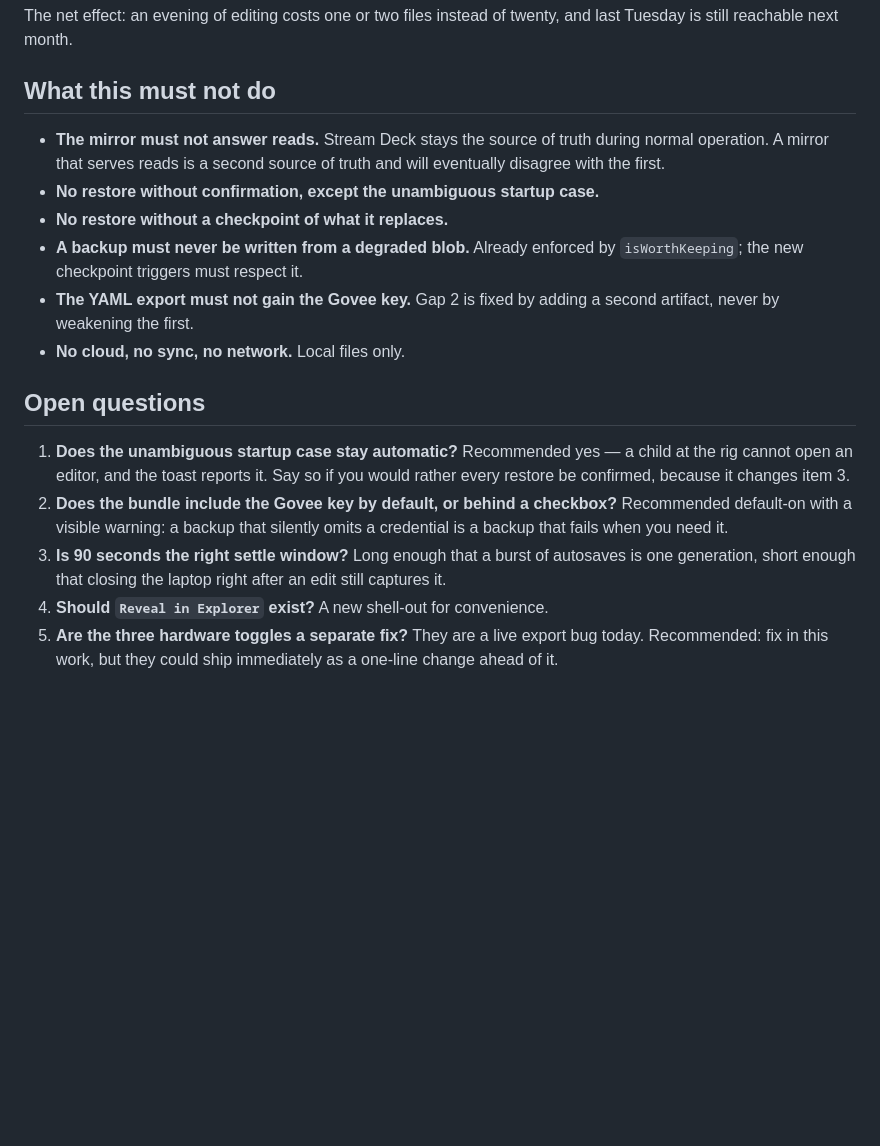
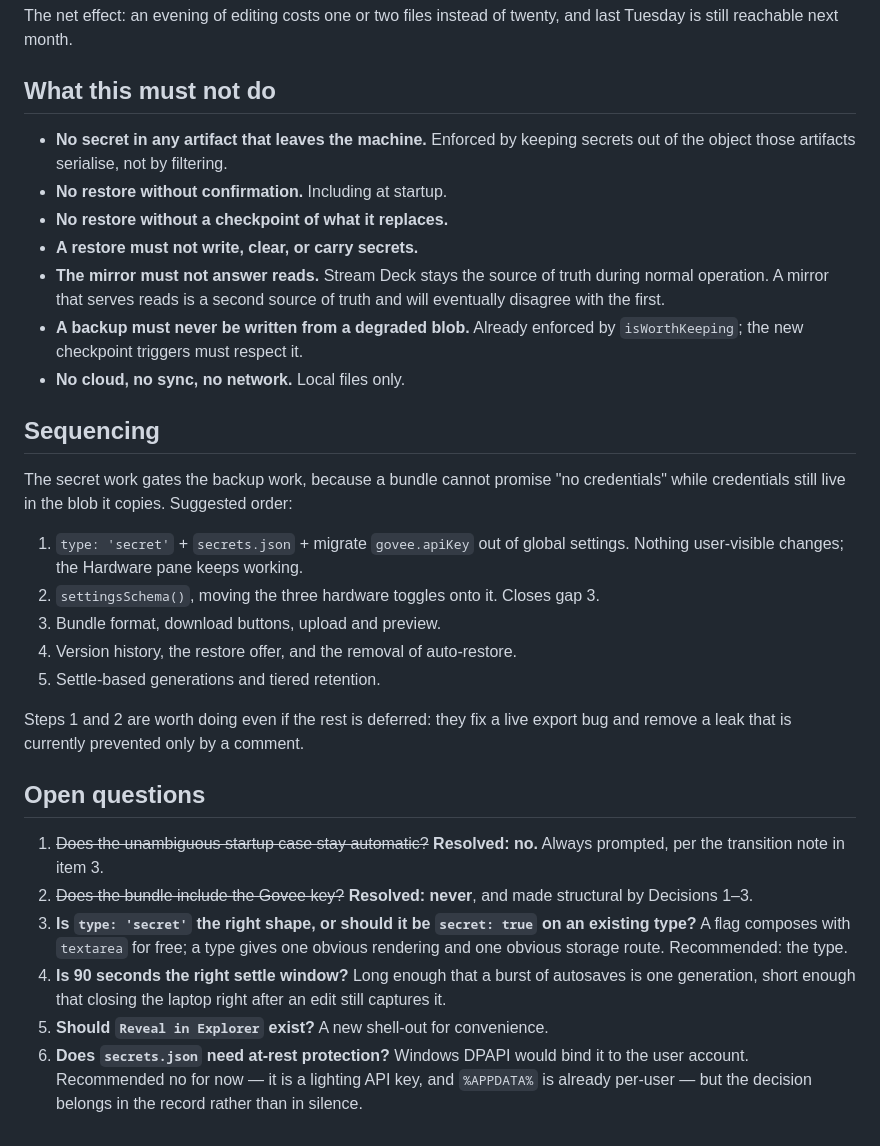
Before and after one commit to brianreese/streamdeck-rig-profiles, a Markdown page: docs/specs/backup-and-restore.md, the part around one of its changes. Drawn GitHub-style; blank space fills up the shorter version.

```diff
--- a/docs/specs/backup-and-restore.md
+++ b/docs/specs/backup-and-restore.md
@@ -207,29 +303,48 @@ and last Tuesday is still reachable next month.
 
 ## What this must not do
 
+- **No secret in any artifact that leaves the machine.** Enforced by keeping
+  secrets out of the object those artifacts serialise, not by filtering.
+- **No restore without confirmation.** Including at startup.
+- **No restore without a checkpoint of what it replaces.**
+- **A restore must not write, clear, or carry secrets.**
 - **The mirror must not answer reads.** Stream Deck stays the source of truth
   during normal operation. A mirror that serves reads is a second source of
   truth and will eventually disagree with the first.
-- **No restore without confirmation, except the unambiguous startup case.**
-- **No restore without a checkpoint of what it replaces.**
 - **A backup must never be written from a degraded blob.** Already enforced by
   `isWorthKeeping`; the new checkpoint triggers must respect it.
-- **The YAML export must not gain the Govee key.** Gap 2 is fixed by adding a
-  second artifact, never by weakening the first.
 - **No cloud, no sync, no network.** Local files only.
+
+## Sequencing
+
+The secret work gates the backup work, because a bundle cannot promise "no
+credentials" while credentials still live in the blob it copies. Suggested
+order:
+
+1. `type: 'secret'` + `secrets.json` + migrate `govee.apiKey` out of global
+   settings. Nothing user-visible changes; the Hardware pane keeps working.
+2. `settingsSchema()`, moving the three hardware toggles onto it. Closes gap 3.
+3. Bundle format, download buttons, upload and preview.
+4. Version history, the restore offer, and the removal of auto-restore.
+5. Settle-based generations and tiered retention.
+
+Steps 1 and 2 are worth doing even if the rest is deferred: they fix a live
+export bug and remove a leak that is currently prevented only by a comment.
 
 ## Open questions
 
-1. **Does the unambiguous startup case stay automatic?** Recommended yes — a
-   child at the rig cannot open an editor, and the toast reports it. Say so if
-   you would rather every restore be confirmed, because it changes item 3.
-2. **Does the bundle include the Govee key by default, or behind a checkbox?**
-   Recommended default-on with a visible warning: a backup that silently omits a
-   credential is a backup that fails when you need it.
-3. **Is 90 seconds the right settle window?** Long enough that a burst of
+1. ~~Does the unambiguous startup case stay automatic?~~ **Resolved: no.**
+   Always prompted, per the transition note in item 3.
+2. ~~Does the bundle include the Govee key?~~ **Resolved: never**, and made
+   structural by Decisions 1–3.
+3. **Is `type: 'secret'` the right shape, or should it be `secret: true` on an
+   existing type?** A flag composes with `textarea` for free; a type gives one
+   obvious rendering and one obvious storage route. Recommended: the type.
+4. **Is 90 seconds the right settle window?** Long enough that a burst of
    autosaves is one generation, short enough that closing the laptop right after
    an edit still captures it.
-4. **Should `Reveal in Explorer` exist?** A new shell-out for convenience.
-5. **Are the three hardware toggles a separate fix?** They are a live export bug
-   today. Recommended: fix in this work, but they could ship immediately as a
-   one-line change ahead of it.
+5. **Should `Reveal in Explorer` exist?** A new shell-out for convenience.
+6. **Does `secrets.json` need at-rest protection?** Windows DPAPI would bind it
+   to the user account. Recommended no for now — it is a lighting API key, and
+   `%APPDATA%` is already per-user — but the decision belongs in the record
+   rather than in silence.
```
Also changed, not shown: other parts of docs/specs/backup-and-restore.md (+149 -53 lines).
